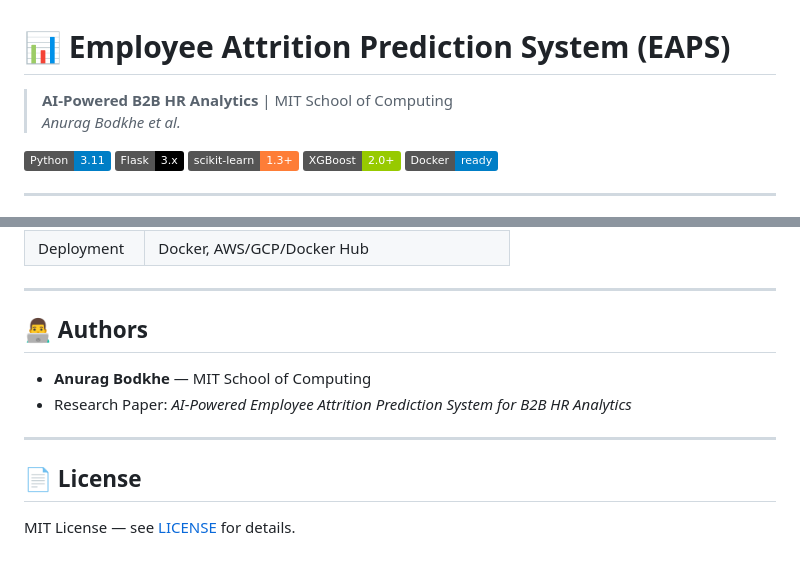
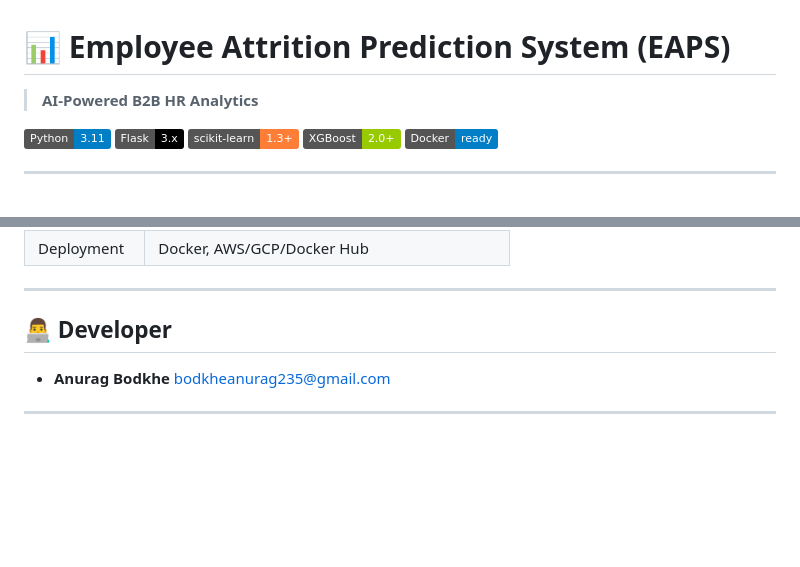
Before and after one commit to AnuragBodkhe/AI-Powered-Employee-Attrition-Prediction-System-for-B2B-HR-Analytics, a Markdown page: README.md, 2 parts joined by grey strips. Rendered like a GitHub page; badges without logos; blank space fills up the shorter version.

```diff
--- a/README.md
+++ b/README.md
@@ -1,7 +1,6 @@
 # 📊 Employee Attrition Prediction System (EAPS)
 
-> **AI-Powered B2B HR Analytics** | MIT School of Computing
-> *Anurag Bodkhe et al.*
+> **AI-Powered B2B HR Analytics**
 
 [![Python](https://img.shields.io/badge/Python-3.11-blue?logo=python)](https://python.org)
 [![Flask](https://img.shields.io/badge/Flask-3.x-black?logo=flask)](https://flask.palletsprojects.com)
@@ -156,13 +155,8 @@ docker run -p 5000:5000 eaps
 
 ---
 
-## 👨‍💻 Authors
+## 👨‍💻 Developer
 
-- **Anurag Bodkhe** — MIT School of Computing
-- Research Paper: *AI-Powered Employee Attrition Prediction System for B2B HR Analytics*
+- **Anurag Bodkhe** bodkheanurag235@gmail.com
 
 ---
-
-## 📄 License
-
-MIT License — see [LICENSE](LICENSE) for details.
```
